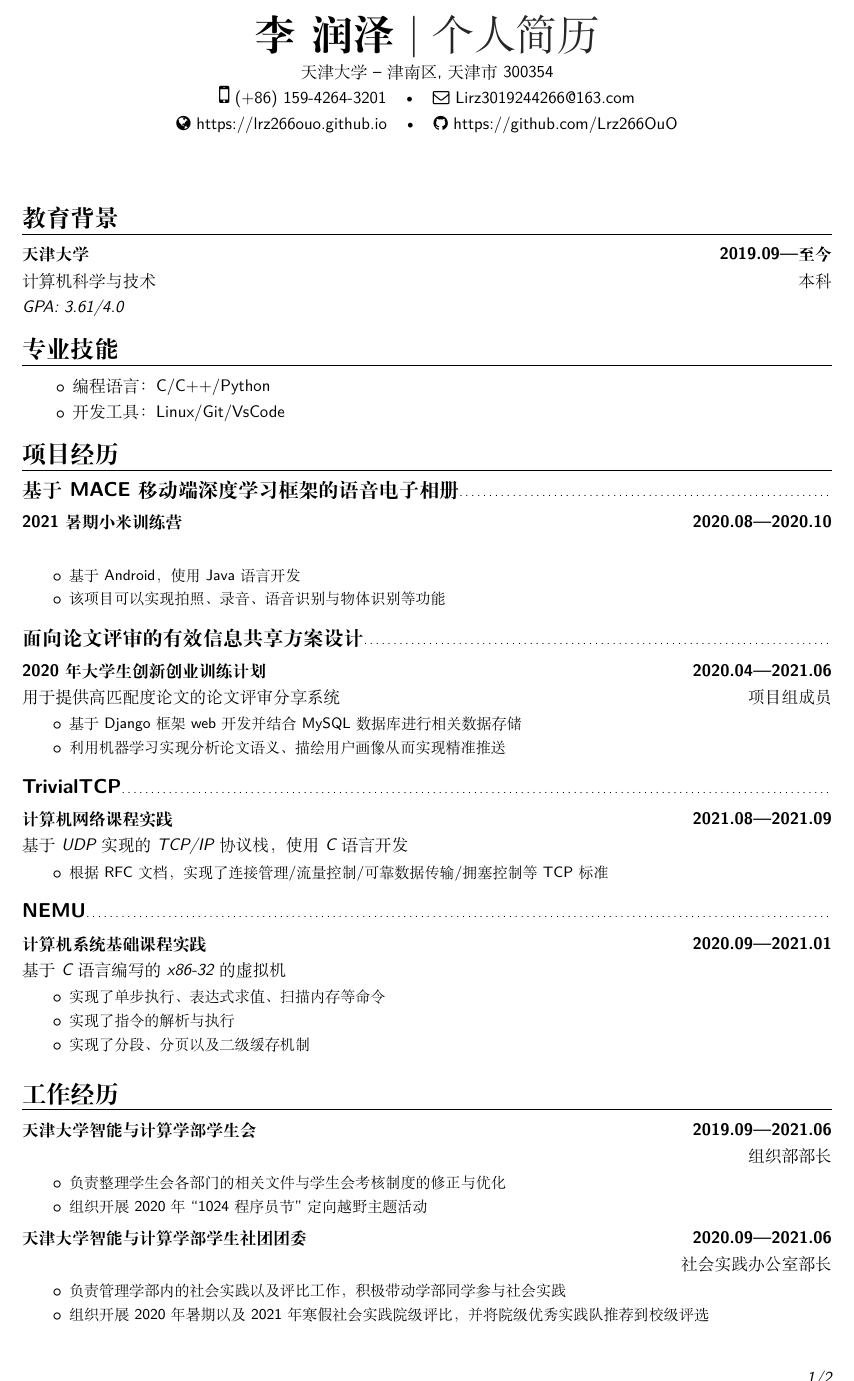
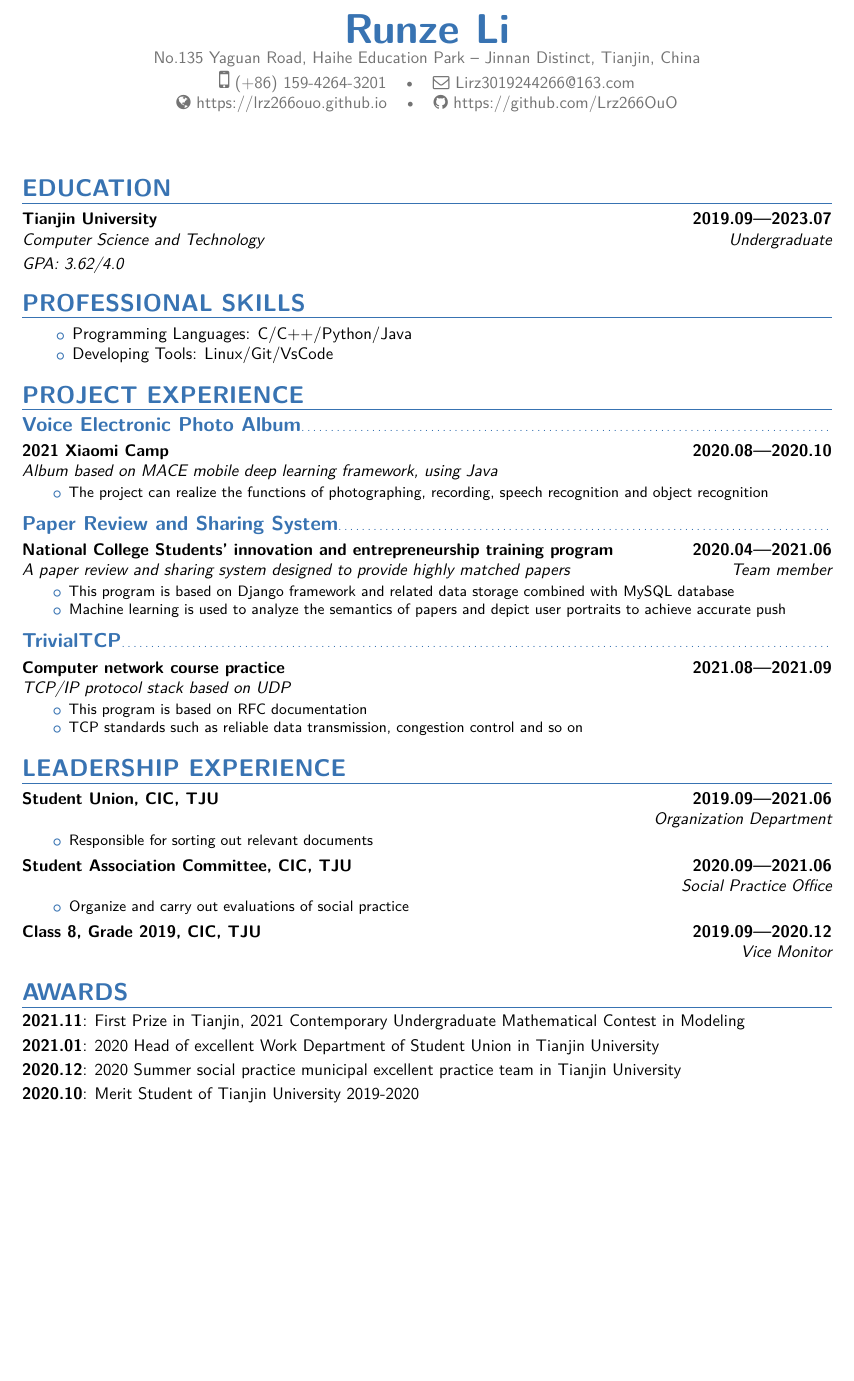
Before and after one commit to Lrz266OuO/Lirz_resume, a LaTeX CV (resume.tex): part of page 1 of 2 before the commit and part of the page after it, cut at the place of the change, the shorter picture padded with empty space. Compiled offline with XeLaTeX; a missing font is replaced by an installed copy or a similar font.

Commit message:
English Resume

```diff
--- a/Lirz.tex
+++ b/resume.tex
@@ -28,10 +28,10 @@
 
 
 \moderncvstyle{banking} % CV theme - options include: 'casual' (default), 'classic', 'oldstyle' and 'banking'
-\moderncvcolor{black} % CV color - options include: 'blue' (default), 'orange', 'green', 'red', 'purple', 'grey' and 'black'
+\moderncvcolor{blue} % CV color - options include: 'blue' (default), 'orange', 'green', 'red', 'purple', 'grey' and 'black'
 
-\usepackage[noindent]{ctex} %中文支持
-\setCJKmainfont{SimSun}
+% \usepackage[noindent]{ctex} %中文支持
+% \setCJKmainfont{SimSun}
 
 %\usepackage{lipsum} % Used for inserting dummy 'Lorem ipsum' text into the template
 
@@ -42,10 +42,10 @@
 %----------------------------------------------------------------------------------------
 %   NAME AND CONTACT INFORMATION SECTION
 %----------------------------------------------------------------------------------------
-\name{李}{润泽}
+\name{Runze}{Li}
 % All information in this block is optional, comment out any lines you don't need
-\title{个人简历}
-\address{天津大学}{津南区, 天津市 300354}
+%\title{Personal Resume}
+\address{No.135 Yaguan Road, Haihe Education Park}{Jinnan Distinct, Tianjin, China}
 \phone[mobile]{(+86)~159-4264-3201}
 \email{Lirz3019244266@163.com}
 \homepage{https://lrz266ouo.github.io}
@@ -72,9 +72,9 @@
 %   EDUCATION SECTION
 %----------------------------------------------------------------------------------------
 
-\section{教育背景}
+\section{EDUCATION}
 
-\cventry{本科}{计算机科学与技术}{天津大学}{2019.09---至今}{}{}{\textit{GPA: 3.61/4.0}} % Arguments not required can be left empty
+\cventry{Undergraduate}{Computer Science and Technology}{Tianjin University}{2019.09---2023.07}{}{}{\textit{GPA: 3.62/4.0}} % Arguments not required can be left empty
 
 %\cvitem{GPA}{3.61/4.0}
 %\cvitem{Score}{88.7/100 (前15\%)}
@@ -83,52 +83,42 @@
 %   PROFESSIONAL SKILL
 %----------------------------------------------------------------------------------------
 
-\section{专业技能}
+\section{PROFESSIONAL SKILLS}
 \begin{itemize}
 \setlength{\itemindent}{2em}
-   \item 编程语言：C/C++/Python
-  	\item 开发工具：Linux/Git/VsCode
+   \item Programming Languages: C/C++/Python/Java
+  	\item Developing Tools: Linux/Git/VsCode
 \end{itemize}
 
 %----------------------------------------------------------------------------------------
 %   PROJECT EXPERIENCE SECTION
 %----------------------------------------------------------------------------------------
 
-\section{项目经历}
+\section{PROJECT EXPERIENCE}
 
-\subsection{基于MACE移动端深度学习框架的语音电子相册}
-\cventry{}{}{2021暑期小米训练营}{2020.08---2020.10}{}{
+\subsection{Voice Electronic Photo Album}
+\cventry{}{Album based on MACE mobile deep learning framework, using Java}{2021 Xiaomi Camp}{2020.08---2020.10}{}{
 \begin{itemize}
 \setlength{\itemindent}{2em}
-   \item 基于Android，使用Java语言开发
-  	\item 该项目可以实现拍照、录音、语音识别与物体识别等功能
+  	\item The project can realize the functions of photographing, recording, speech recognition and object recognition
 \end{itemize}
 }
 
-\subsection{面向论文评审的有效信息共享方案设计}
-\cventry{项目组成员}{用于提供高匹配度论文的论文评审分享系统}{2020年大学生创新创业训练计划}{2020.04---2021.06}{}{
+\subsection{Paper Review and Sharing System}
+\cventry{Team member}{A paper review and sharing system designed to provide highly matched papers}{National College Students' innovation and entrepreneurship training program}{2020.04---2021.06}{}{
 \begin{itemize}
 \setlength{\itemindent}{2em}
-   \item 基于Django框架web开发并结合MySQL数据库进行相关数据存储
-   \item 利用机器学习实现分析论文语义、描绘用户画像从而实现精准推送
+   \item This program is based on Django framework and related data storage combined with MySQL database
+   \item Machine learning is used to analyze the semantics of papers and depict user portraits to achieve accurate push
 \end{itemize}
 }
 
 \subsection{TrivialTCP}
-\cventry{}{基于UDP实现的TCP/IP协议栈，使用C语言开发}{计算机网络课程实践}{2021.08---2021.09}{}{
+\cventry{}{TCP/IP protocol stack based on UDP}{Computer network course practice}{2021.08---2021.09}{}{
 \begin{itemize}
 \setlength{\itemindent}{2em}
-	\item 根据RFC文档，实现了连接管理/流量控制/可靠数据传输/拥塞控制等TCP标准
-\end{itemize}
-}
-
-\subsection{NEMU}
-\cventry{}{基于C语言编写的x86-32的虚拟机}{计算机系统基础课程实践}{2020.09---2021.01}{}{
-\begin{itemize}
-\setlength{\itemindent}{2em}
-	\item 实现了单步执行、表达式求值、扫描内存等命令
-	\item 实现了指令的解析与执行
-	\item 实现了分段、分页以及二级缓存机制
+	\item This program is based on RFC documentation
+	\item TCP standards such as reliable data transmission, congestion control and so on
 \end{itemize}
 }
 
@@ -136,34 +126,30 @@
 %   WORK EXPERIENCE SECTION
 %----------------------------------------------------------------------------------------
 
-\section{工作经历}
+\section{LEADERSHIP EXPERIENCE}
 
-\cventry{组织部部长}{}{天津大学智能与计算学部学生会}{2019.09---2021.06}{}{
+\cventry{Organization Department}{}{Student Union, CIC, TJU}{2019.09---2021.06}{}{
 \begin{itemize}
 \setlength{\itemindent}{2em}
-	\item 负责整理学生会各部门的相关文件与学生会考核制度的修正与优化
-	\item 组织开展2020年``1024程序员节"定向越野主题活动
+	\item Responsible for sorting out relevant documents
 \end{itemize}
 }
 
-\cventry{社会实践办公室部长}{}{天津大学智能与计算学部学生社团团委}{2020.09---2021.06}{}{
+\cventry{Social Practice Office}{}{Student Association Committee, CIC, TJU}{2020.09---2021.06}{}{
 \begin{itemize}
 \setlength{\itemindent}{2em}
-	\item 负责管理学部内的社会实践以及评比工作，积极带动学部同学参与社会实践
-	\item 组织开展2020年暑期以及2021年寒假社会实践院级评比，并将院级优秀实践队推荐到校级评选
+	\item Organize and carry out evaluations of social practice
 \end{itemize}
 }
 
-\cventry{副班长}{}{天津大学智能与计算学部2019级大类8班}{2019.09---2020.12}{}{
-%\begin{itemize}
-%\setlength{\itemindent}{2em}
-%\item
-%\item
-%\item
-%\end{itemize}
-}
+\cventry{Vice Monitor}{}{Class 8, Grade 2019, CIC, TJU}{2019.09---2020.12}{}{}
 
 %----------------------------------------------------------------------------------------
 %   AWARDS SECTION
 %----------------------------------------------------------------------------------------
 
+\section{AWARDS}
+\cvitem{2021.11}{First Prize in Tianjin, 2021  Contemporary Undergraduate Mathematical Contest in Modeling}
+\cvitem{2021.01}{2020 Head of excellent Work Department of Student Union in Tianjin University}
+\cvitem{2020.12}{2020 Summer social practice municipal excellent practice team in Tianjin University}
+\cvitem{2020.10}{Merit Student of Tianjin University 2019-2020}
```
Also changed, not shown: 简历.tex (added, +163 -0 lines), Lirz.pdf (deleted), resume.pdf (added), 简历.pdf (added), resume.tex (5 more changed lines), 14 other files.
